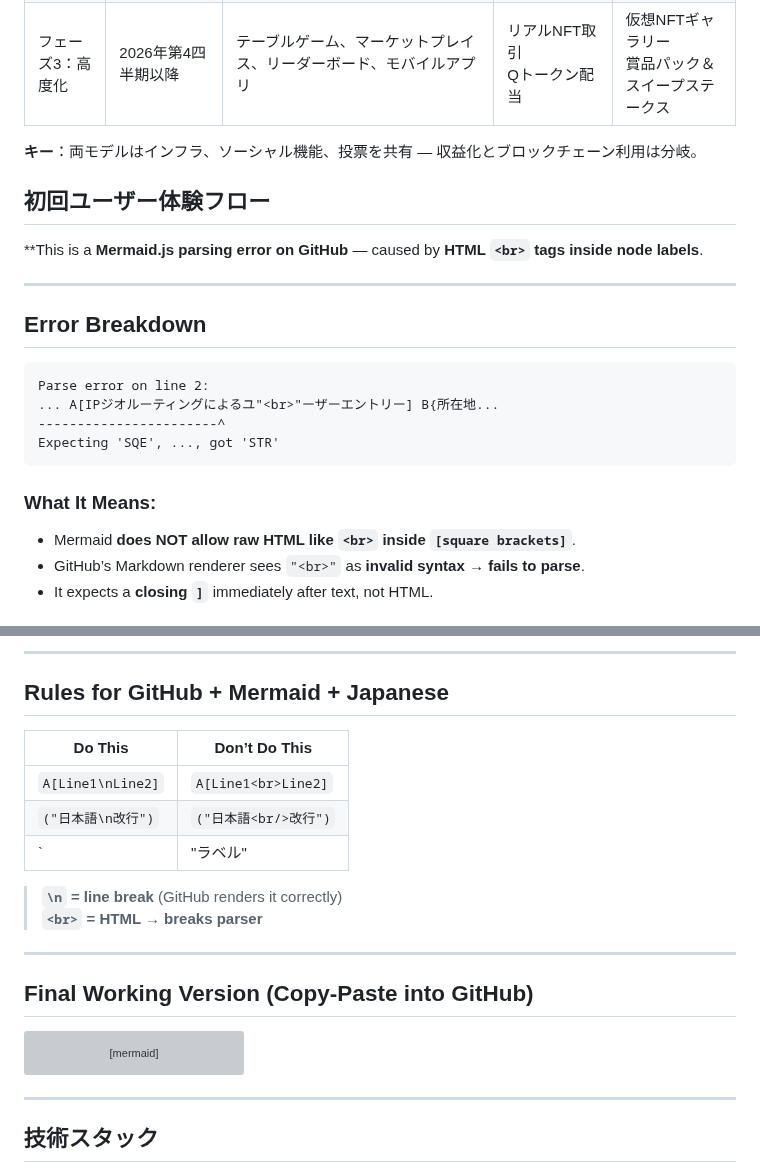
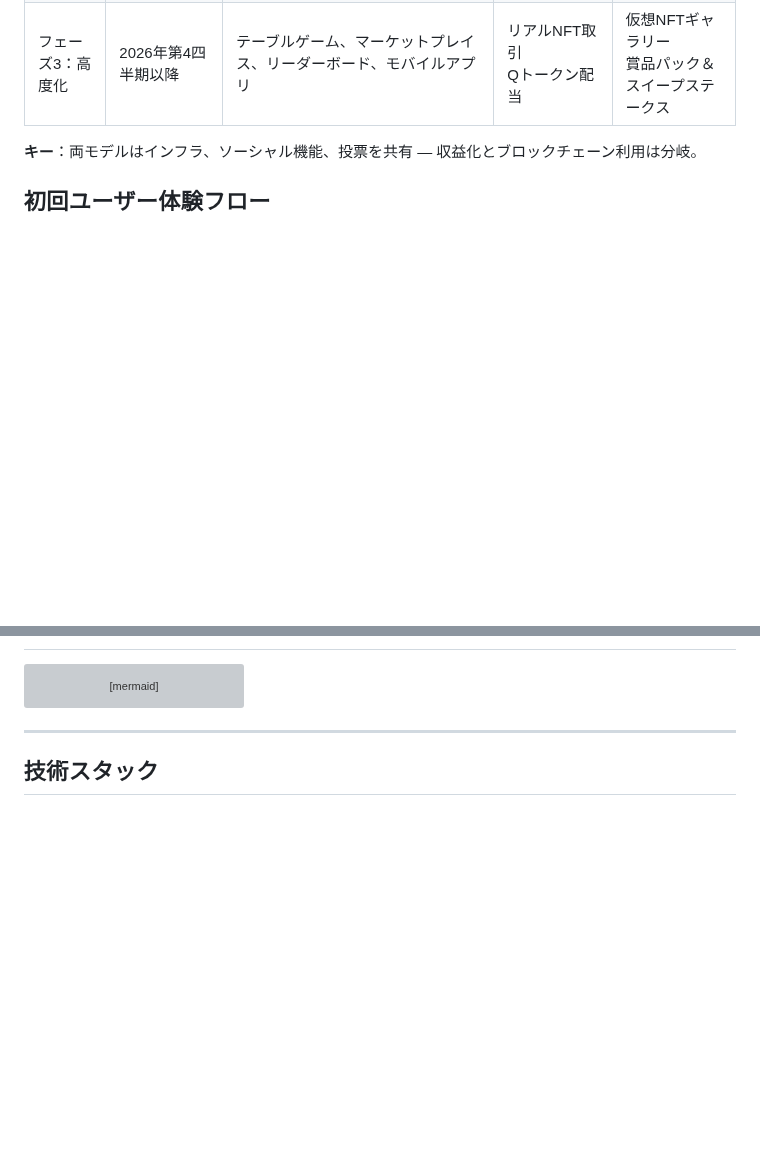
Before and after one commit to nineisten/qusino, a Markdown page: README.md, 2 parts joined by grey strips. Drawn GitHub-style; blank space fills up the shorter version; grey boxes are pictures that could not be loaded.

````diff
--- a/README.md
+++ b/README.md
@@ -920,21 +920,3 @@ graph TD
 **キー**：両モデルはインフラ、ソーシャル機能、投票を共有 — 収益化とブロックチェーン利用は分岐。
 
 ## 初回ユーザー体験フロー
-**This is a **Mermaid.js parsing error on GitHub** — caused by **HTML `<br>` tags inside node labels**.
-
----
-
-## Error Breakdown
-
-```
-Parse error on line 2:
-... A[IPジオルーティングによるユ"<br>"ーザーエントリー] B{所在地...
------------------------^
-Expecting 'SQE', ..., got 'STR'
-```
-
-### What It Means:
-- Mermaid **does NOT allow raw HTML like `<br>` inside `[square brackets]`**.
-- GitHub’s Markdown renderer sees `"<br>"` as **invalid syntax** → **fails to parse**.
-- It expects a **closing `]`** immediately after text, not HTML.
-
@@ -980,19 +923,3 @@ graph TD
----
-
-## Rules for GitHub + Mermaid + Japanese
-
-| Do This | Don’t Do This |
-|----------|----------------|
-| `A[Line1\nLine2]` | `A[Line1<br>Line2]` |
-| `("日本語\n改行")` | `("日本語<br/>改行")` |
-| `|"ラベル"|` | `|ラベル<br/>|` |
-
-> **`\n` = line break** (GitHub renders it correctly)
-> **`<br>` = HTML → breaks parser**
-
----
-
-## Final Working Version (Copy-Paste into GitHub)
 
 ```mermaid
 graph TD
````
Also changed, not shown: other parts of README.md (+0 -39 lines).
